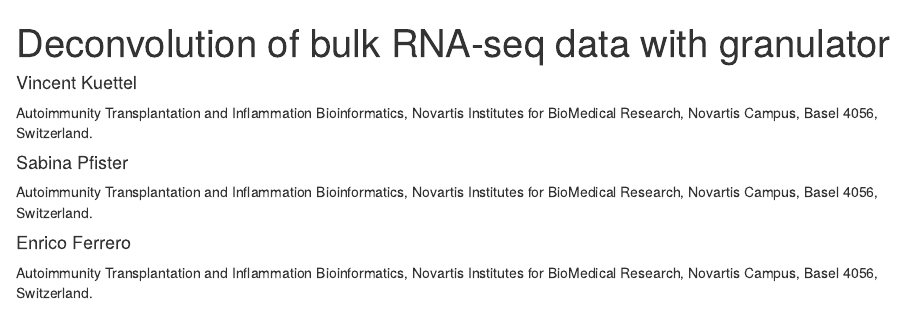
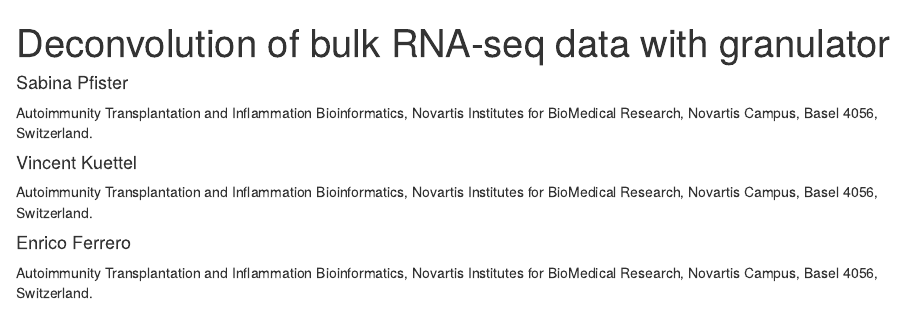
Before and after one commit to Novartis/granulator, an R Markdown document (vignettes/granulator.Rmd): the page in a window 1100 px wide, from its top. Rendered offline with R 4.5, knitr and Pandoc, with nearby package versions; drawn as R Markdown's standard HTML page in place of the format the file asks for; some code elsewhere in the file could not run offline.

Commit message:
citation

```diff
--- a/vignettes/granulator.Rmd
+++ b/vignettes/granulator.Rmd
@@ -3,9 +3,9 @@
 output:
   BiocStyle::html_document
 author:
+- name: Sabina Pfister
+  affiliation: Autoimmunity Transplantation and Inflammation Bioinformatics, Novartis Institutes for BioMedical Research, Novartis Campus, Basel 4056, Switzerland.
 - name: Vincent Kuettel
-  affiliation: Autoimmunity Transplantation and Inflammation Bioinformatics, Novartis Institutes for BioMedical Research, Novartis Campus, Basel 4056, Switzerland.
-- name: Sabina Pfister
   affiliation: Autoimmunity Transplantation and Inflammation Bioinformatics, Novartis Institutes for BioMedical Research, Novartis Campus, Basel 4056, Switzerland.
 - name: Enrico Ferrero
   affiliation: Autoimmunity Transplantation and Inflammation Bioinformatics, Novartis Institutes for BioMedical Research, Novartis Campus, Basel 4056, Switzerland.
```
